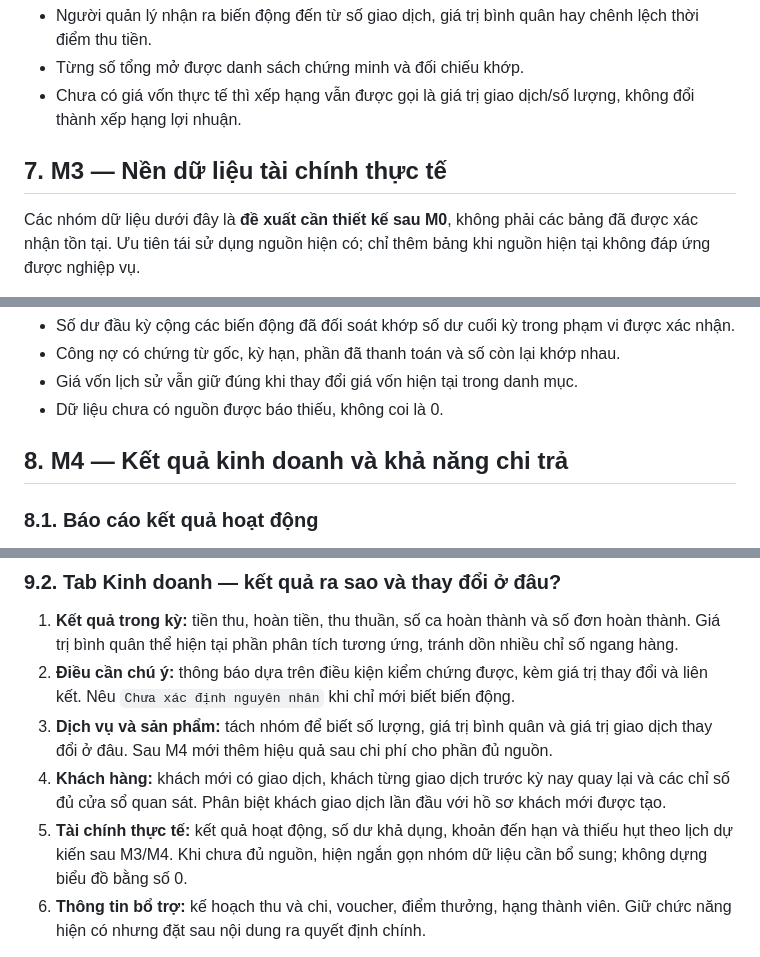
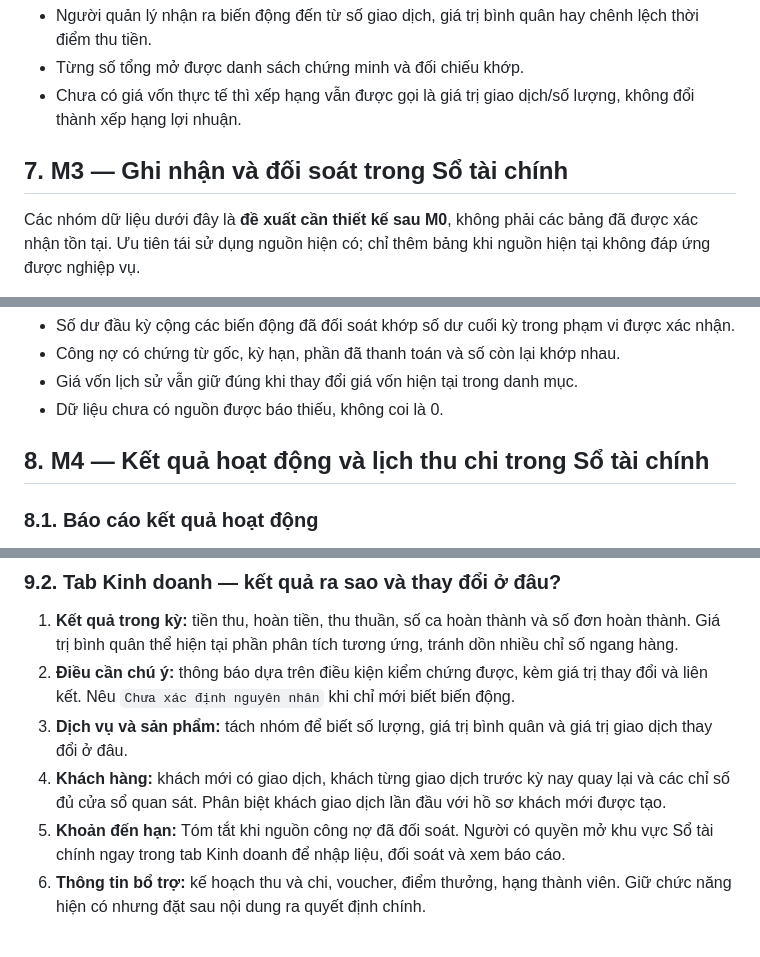
Before and after one commit to lleewyn/Pawpal, a Markdown page: docs/dashboard-development-plan.md, 3 parts joined by grey strips. Drawn GitHub-style.

```diff
--- a/docs/dashboard-development-plan.md
+++ b/docs/dashboard-development-plan.md
@@ -171,7 +177,7 @@ Những phần chưa nằm trong đợt đầu: dự báo bằng AI, kết luậ
 - Từng số tổng mở được danh sách chứng minh và đối chiếu khớp.
 - Chưa có giá vốn thực tế thì xếp hạng vẫn được gọi là giá trị giao dịch/số lượng, không đổi thành xếp hạng lợi nhuận.
 
-## 7. M3 — Nền dữ liệu tài chính thực tế
+## 7. M3 — Ghi nhận và đối soát trong Sổ tài chính
 
 Các nhóm dữ liệu dưới đây là **đề xuất cần thiết kế sau M0**, không phải các bảng đã được xác nhận tồn tại. Ưu tiên tái sử dụng nguồn hiện có; chỉ thêm bảng khi nguồn hiện tại không đáp ứng được nghiệp vụ.
 
@@ -208,7 +214,7 @@ Các nhóm dữ liệu dưới đây là **đề xuất cần thiết kế sau M
 - Giá vốn lịch sử vẫn giữ đúng khi thay đổi giá vốn hiện tại trong danh mục.
 - Dữ liệu chưa có nguồn được báo thiếu, không coi là 0.
 
-## 8. M4 — Kết quả kinh doanh và khả năng chi trả
+## 8. M4 — Kết quả hoạt động và lịch thu chi trong Sổ tài chính
 
 ### 8.1. Báo cáo kết quả hoạt động
 
@@ -260,9 +266,9 @@ Quyết định được hỗ trợ: phân công lại, gọi khách, xử lý
 
 1. **Kết quả trong kỳ:** tiền thu, hoàn tiền, thu thuần, số ca hoàn thành và số đơn hoàn thành. Giá trị bình quân thể hiện tại phần phân tích tương ứng, tránh dồn nhiều chỉ số ngang hàng.
 2. **Điều cần chú ý:** thông báo dựa trên điều kiện kiểm chứng được, kèm giá trị thay đổi và liên kết. Nêu `Chưa xác định nguyên nhân` khi chỉ mới biết biến động.
-3. **Dịch vụ và sản phẩm:** tách nhóm để biết số lượng, giá trị bình quân và giá trị giao dịch thay đổi ở đâu. Sau M4 mới thêm hiệu quả sau chi phí cho phần đủ nguồn.
+3. **Dịch vụ và sản phẩm:** tách nhóm để biết số lượng, giá trị bình quân và giá trị giao dịch thay đổi ở đâu.
 4. **Khách hàng:** khách mới có giao dịch, khách từng giao dịch trước kỳ nay quay lại và các chỉ số đủ cửa sổ quan sát. Phân biệt khách giao dịch lần đầu với hồ sơ khách mới được tạo.
-5. **Tài chính thực tế:** kết quả hoạt động, số dư khả dụng, khoản đến hạn và thiếu hụt theo lịch dự kiến sau M3/M4. Khi chưa đủ nguồn, hiện ngắn gọn nhóm dữ liệu cần bổ sung; không dựng biểu đồ bằng số 0.
+5. **Khoản đến hạn:** Tóm tắt khi nguồn công nợ đã đối soát. Người có quyền mở khu vực Sổ tài chính ngay trong tab Kinh doanh để nhập liệu, đối soát và xem báo cáo.
 6. **Thông tin bổ trợ:** kế hoạch thu và chi, voucher, điểm thưởng, hạng thành viên. Giữ chức năng hiện có nhưng đặt sau nội dung ra quyết định chính.
 
 Quyết định được hỗ trợ: kiểm tra nhóm dịch vụ giảm, xem hàng chậm bán, liên hệ nhóm khách phù hợp, kiểm tra chi phí và chuẩn bị khoản thanh toán sắp đến hạn. Không tự quy hiệu quả khuyến mãi hoặc nguyên nhân mất khách nếu chưa có dữ liệu chứng minh.
```
Also changed, not shown: other parts of docs/dashboard-development-plan.md (+14 -6 lines), docs/verification/dashboard-release-check.md (+9 -0 lines), docs/verification/chat-support-boundary/chat-handoff-mobile.png, docs/verification/chat-support-boundary/chat-support-desktop.png, docs/verification/chat-support-boundary/chat-support-mobile.png, 12 other files.
